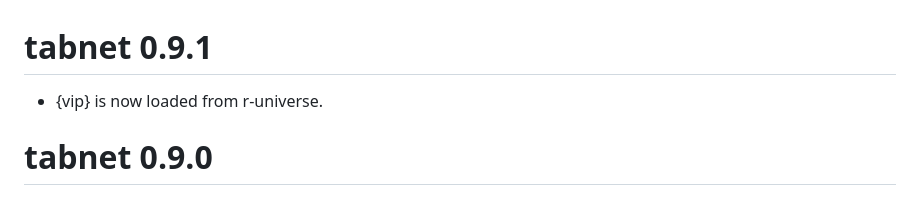
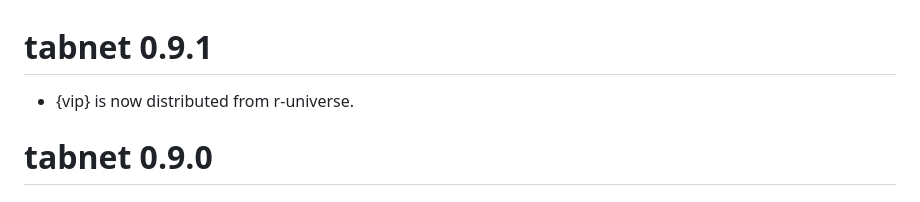
Before and after one commit to mlverse/tabnet, a Markdown page: NEWS.md, the part around the change. Rendered like a GitHub page.

Commit message:
improve NEWS

```diff
--- a/NEWS.md
+++ b/NEWS.md
@@ -1,6 +1,6 @@
 # tabnet 0.9.1
 
-* {vip} is now loaded from r-universe.
+* {vip} is now distributed from r-universe.
 
 # tabnet 0.9.0
 
```
